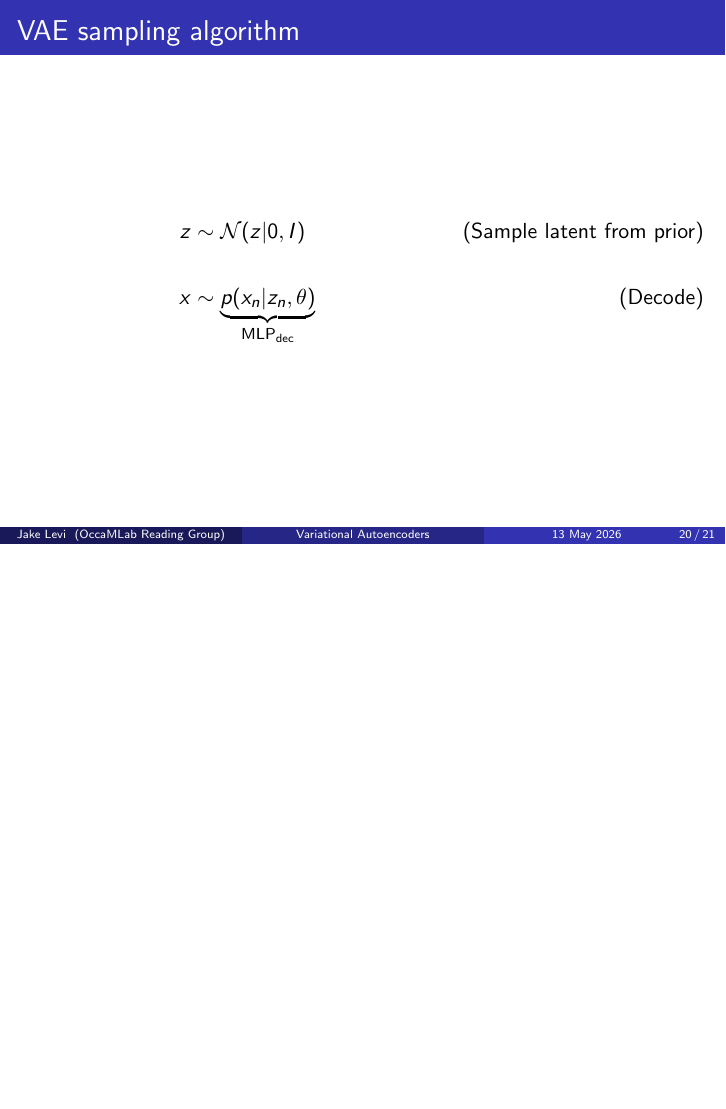
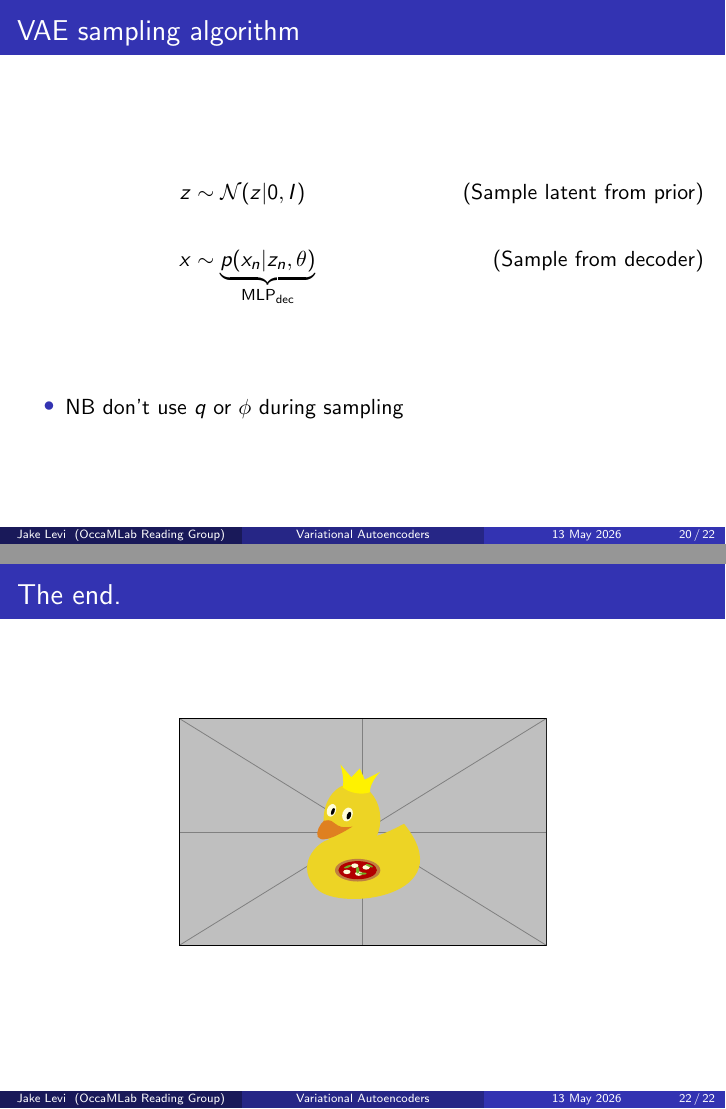
Before and after one commit to jakelevi1996/vae, LaTeX slides (docs/slides/slides.tex): page 22 of 28 before the commit and pages 22 and 24 of 29 after it, the two joined at a grey line, the shorter picture padded with empty space. Compiled offline with pdfLaTeX.

Commit message:
Add `\frametitle{The end.}`

```diff
--- a/docs/slides/slides.tex
+++ b/docs/slides/slides.tex
@@ -359,8 +359,12 @@
     \begin{align*}
         z&\sim \mathcal{N}(z\vert 0, I) \tag{Sample latent from prior} \\
         \\
-        x&\sim \underbrace{p(x_n \vert z_n, \theta)}_{\text{MLP}_\text{dec}} \tag{Decode}
+        x&\sim \underbrace{p(x_n \vert z_n, \theta)}_{\text{MLP}_\text{dec}} \tag{Sample from decoder}
     \end{align*}
+    \vfill
+    \begin{itemize}
+        \item NB don't use $q$ or $\phi$ during sampling
+    \end{itemize}
 \end{frame}
 
 \begin{frame}
@@ -370,6 +374,12 @@
     \end{itemize}
 \end{frame}
 
+\begin{frame}
+    \frametitle{The end.}
+    \centering
+    \includegraphics{example-image-duck}
+\end{frame}
+
 \bibliographystyle{apalike}
 \bibliography{../references}
 
```
Also changed, not shown: docs/slides/slides.tex (2 more changed lines).
